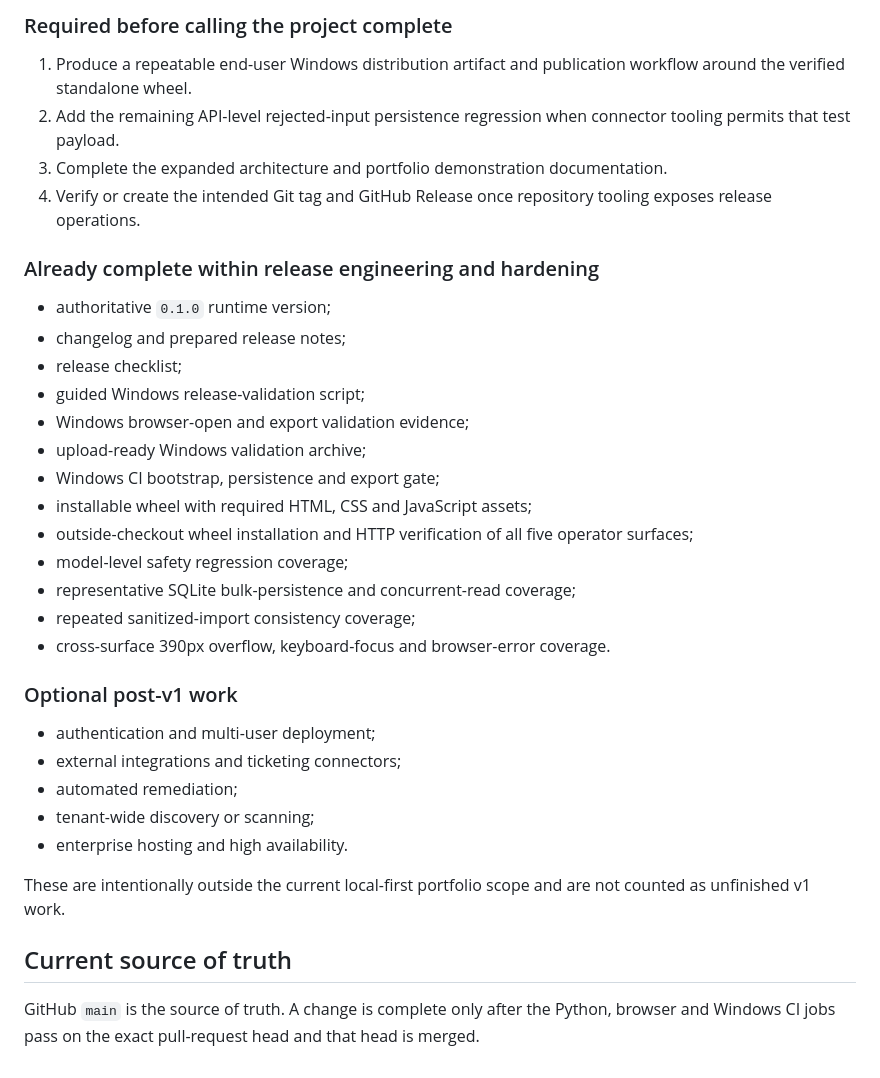
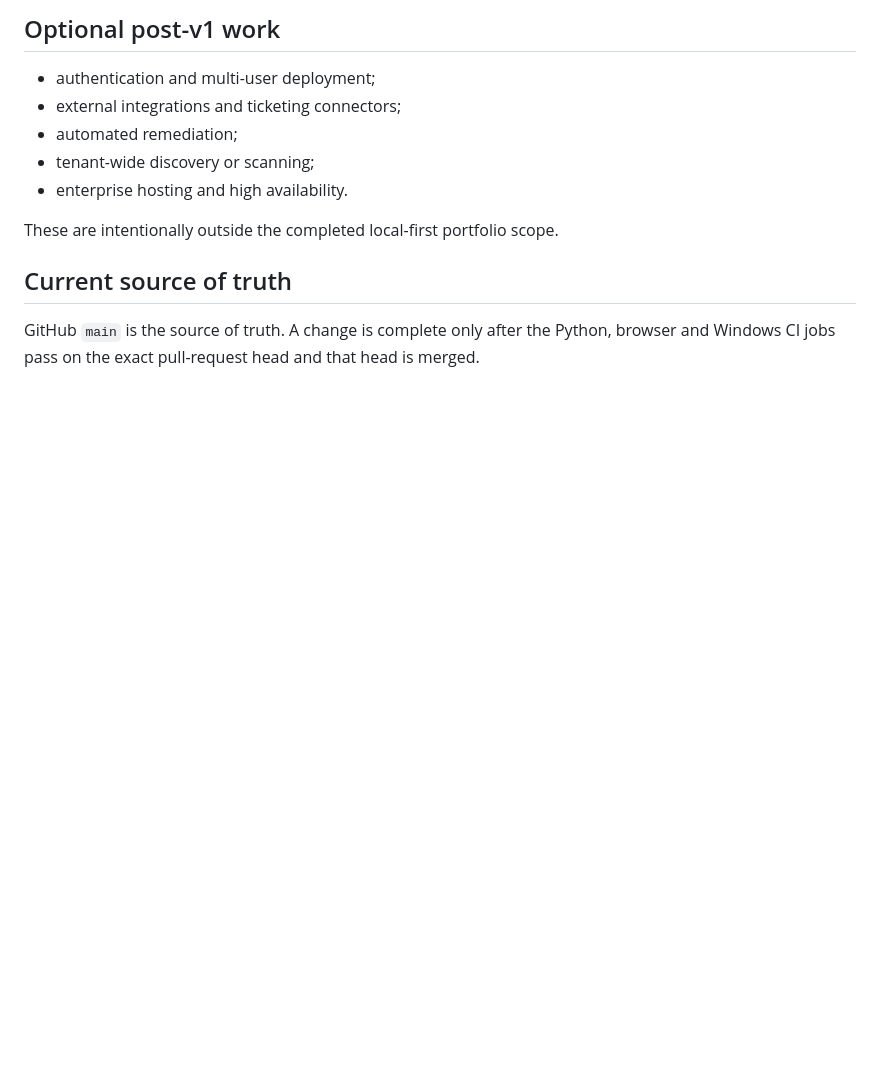
Before and after one commit to RafaelAlbaWebify/infios-app-support-workbench, a Markdown page: docs/PROJECT_STATUS.md, the part around one of its changes. Drawn GitHub-style; blank space fills up the shorter version.

```diff
--- a/docs/PROJECT_STATUS.md
+++ b/docs/PROJECT_STATUS.md
@@ -63,28 +68,5 @@ This is an engineering estimate, not a mathematically exact measurement. It is i
 
-### Required before calling the project complete
-
-1. Produce a repeatable end-user Windows distribution artifact and publication workflow around the verified standalone wheel.
-2. Add the remaining API-level rejected-input persistence regression when connector tooling permits that test payload.
-3. Complete the expanded architecture and portfolio demonstration documentation.
-4. Verify or create the intended Git tag and GitHub Release once repository tooling exposes release operations.
-
-### Already complete within release engineering and hardening
-
-- authoritative `0.1.0` runtime version;
-- changelog and prepared release notes;
-- release checklist;
-- guided Windows release-validation script;
-- Windows browser-open and export validation evidence;
-- upload-ready Windows validation archive;
-- Windows CI bootstrap, persistence and export gate;
-- installable wheel with required HTML, CSS and JavaScript assets;
-- outside-checkout wheel installation and HTTP verification of all five operator surfaces;
-- model-level safety regression coverage;
-- representative SQLite bulk-persistence and concurrent-read coverage;
-- repeated sanitized-import consistency coverage;
-- cross-surface 390px overflow, keyboard-focus and browser-error coverage.
-
-### Optional post-v1 work
+## Optional post-v1 work
 
 - authentication and multi-user deployment;
 - external integrations and ticketing connectors;
@@ -92,7 +74,7 @@ This is an engineering estimate, not a mathematically exact measurement. It is i
 - tenant-wide discovery or scanning;
 - enterprise hosting and high availability.
 
-These are intentionally outside the current local-first portfolio scope and are not counted as unfinished v1 work.
+These are intentionally outside the completed local-first portfolio scope.
 
 ## Current source of truth
 
```
Also changed, not shown: other parts of docs/PROJECT_STATUS.md (+24 -19 lines), README.md (+22 -4 lines).
